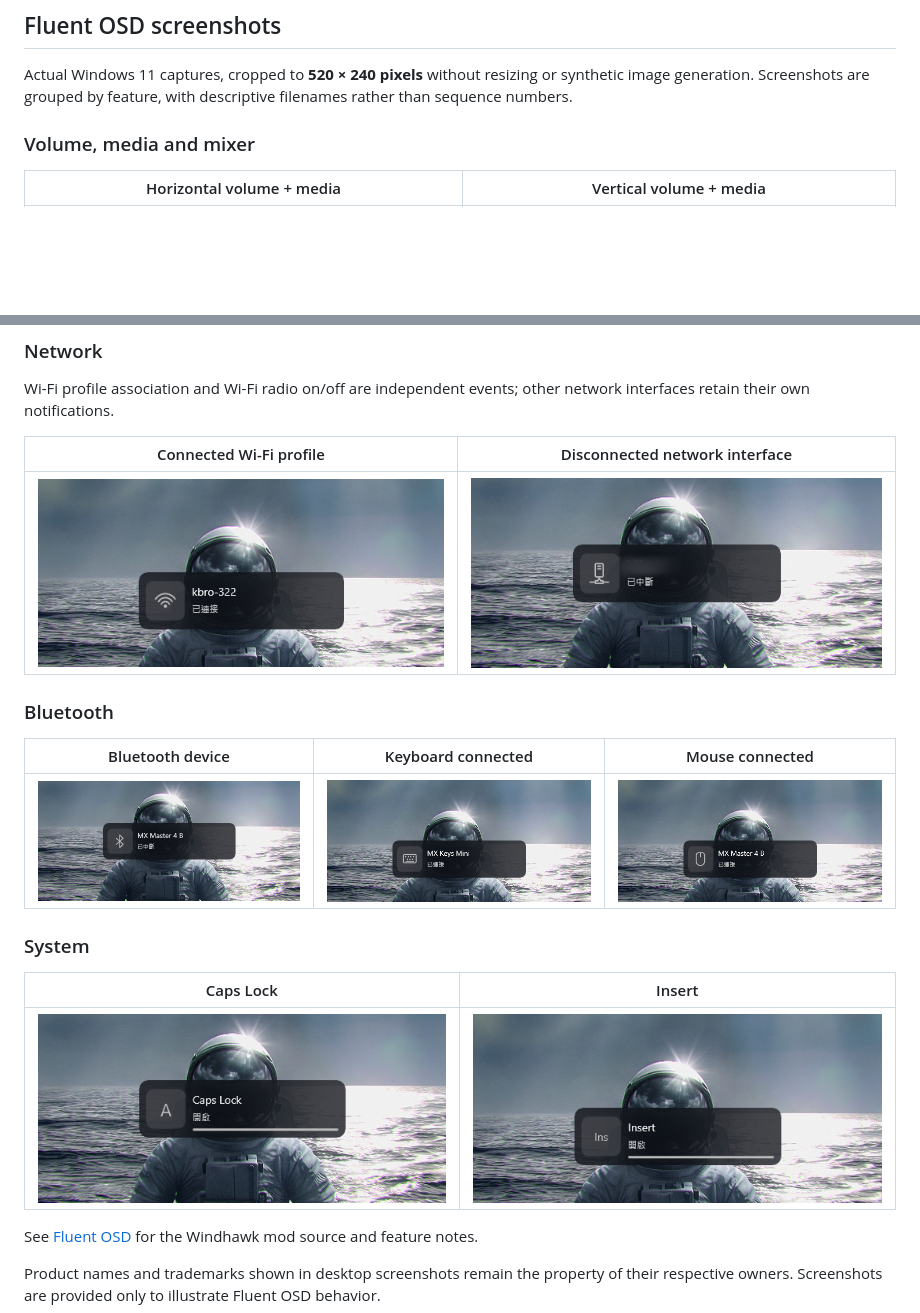
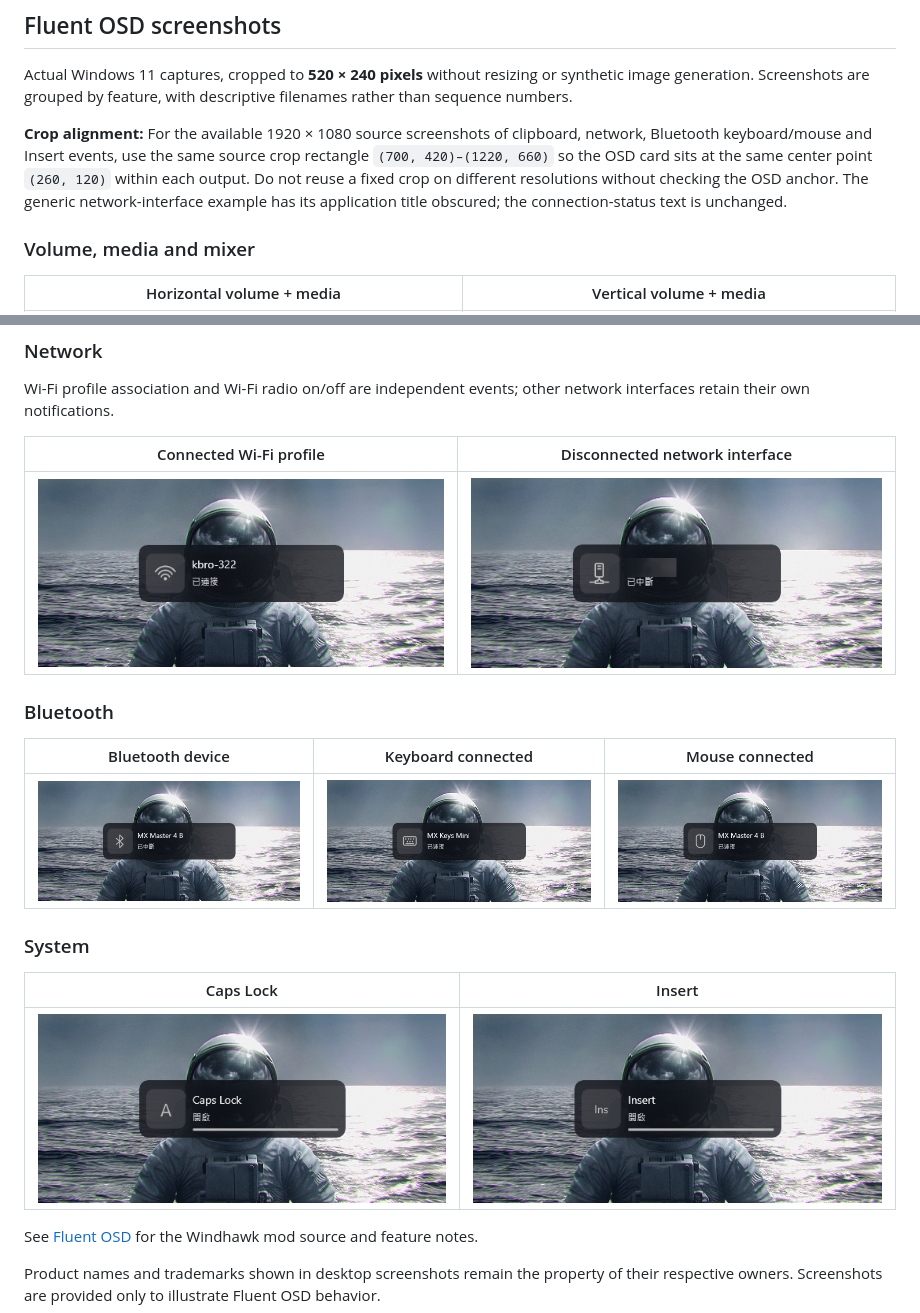
Before and after one commit to reg-chen/windhawk-mods-assets, a Markdown page: README.md, 2 parts joined by grey strips. Rendered like a GitHub page; pictures changed too: fluent-osd/screenshots/bluetooth/keyboard.png, fluent-osd/screenshots/bluetooth/mouse.png, fluent-osd/screenshots/network/interface_disconnected.png; blank space fills up the shorter version.

Commit message:
fix(assets): align native OSD screenshot crops around fixed card center
Re-crop Wi-Fi, network interface, Bluetooth keyboard/mouse and Insert
captures directly from the original 1920x1080 screenshots to the same
520x240 region (700,420)-(1220,660). Preserve Mihomo title masking.
Existing clipboard screenshots already match this anchor; unchanged.
Document the crop origin to prevent future misaligned additions.

```diff
--- a/README.md
+++ b/README.md
@@ -5,6 +5,8 @@ Screenshots and other documentation assets for [reg-chen/windhawk-mods](https://
 ## Fluent OSD screenshots
 
 Actual Windows 11 captures, cropped to **520 × 240 pixels** without resizing or synthetic image generation. Screenshots are grouped by feature, with descriptive filenames rather than sequence numbers.
+
+**Crop alignment:** For the available 1920 × 1080 source screenshots of clipboard, network, Bluetooth keyboard/mouse and Insert events, use the same source crop rectangle `(700, 420)–(1220, 660)` so the OSD card sits at the same center point `(260, 120)` within each output. Do not reuse a fixed crop on different resolutions without checking the OSD anchor. The generic network-interface example has its application title obscured; the connection-status text is unchanged.
 
 ### Volume, media and mixer
 
```
